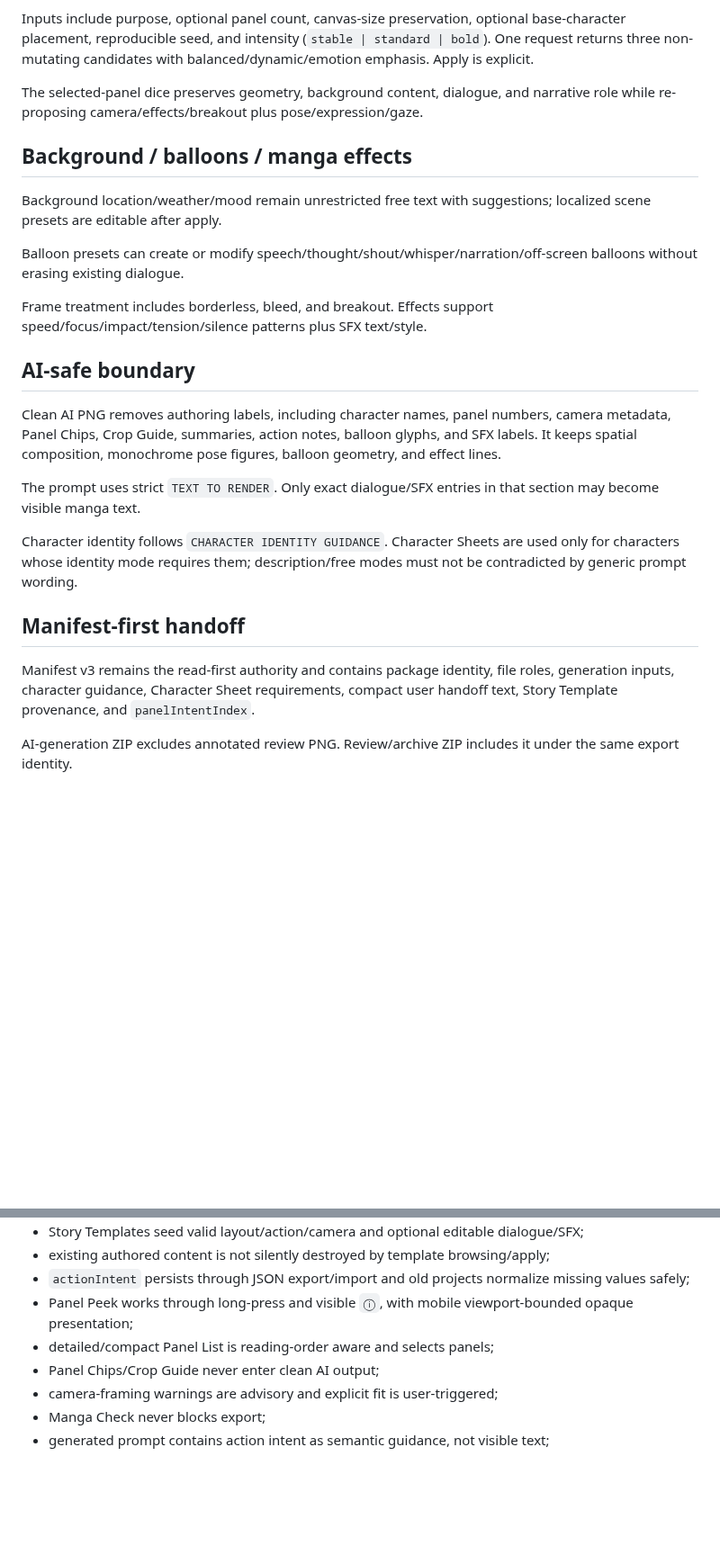
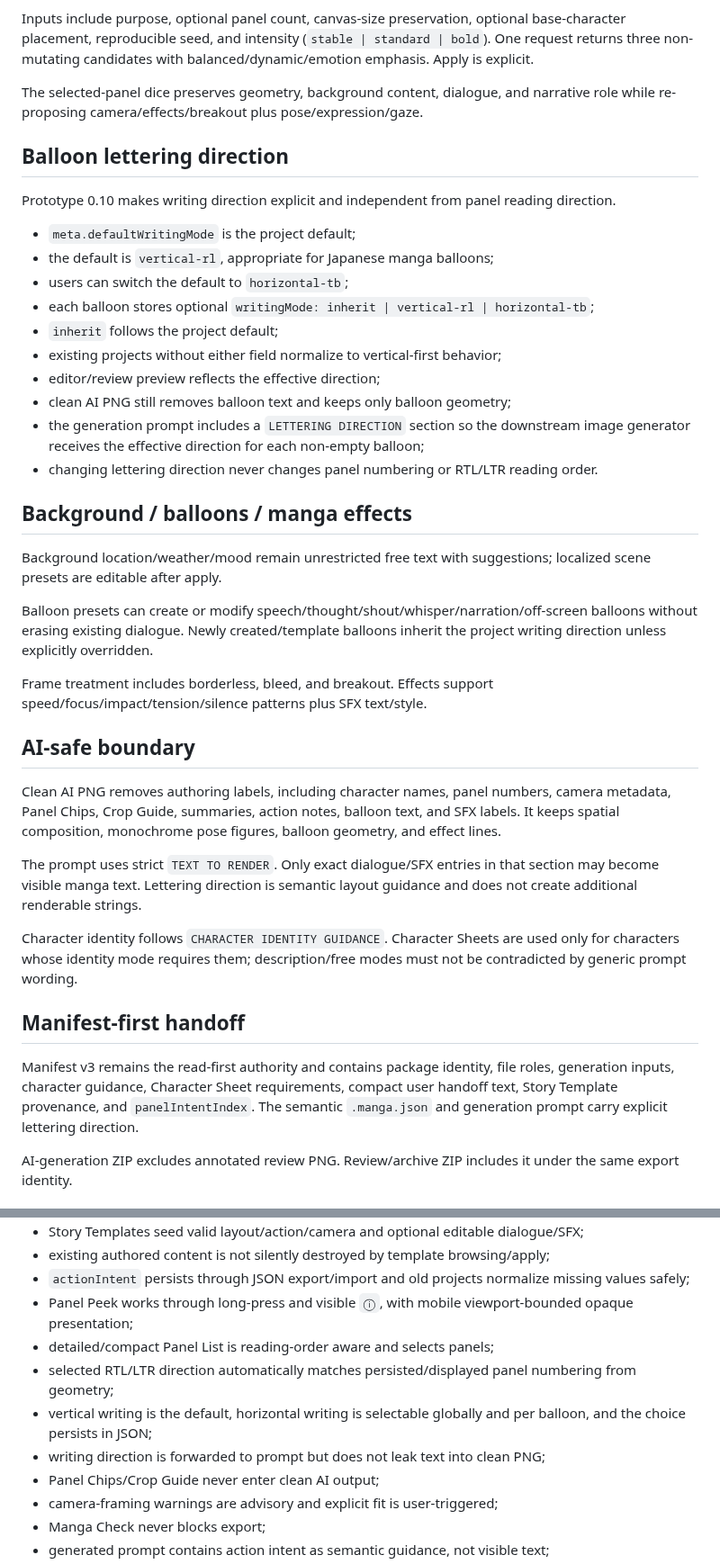
Before and after one commit to c-a-p-engineer/manga-blueprint-studio, a Markdown page: docs/PRODUCT.md, 2 parts joined by grey strips. Shown at 90% size. Drawn GitHub-style; blank space fills up the shorter version.

Commit message:
docs: specify vertical-first lettering behavior

```diff
--- a/docs/PRODUCT.md
+++ b/docs/PRODUCT.md
@@ -174,25 +174,40 @@ Inputs include purpose, optional panel count, canvas-size preservation, optional
 
 The selected-panel dice preserves geometry, background content, dialogue, and narrative role while re-proposing camera/effects/breakout plus pose/expression/gaze.
 
+## Balloon lettering direction
+
+Prototype 0.10 makes writing direction explicit and independent from panel reading direction.
+
+- `meta.defaultWritingMode` is the project default;
+- the default is `vertical-rl`, appropriate for Japanese manga balloons;
+- users can switch the default to `horizontal-tb`;
+- each balloon stores optional `writingMode: inherit | vertical-rl | horizontal-tb`;
+- `inherit` follows the project default;
+- existing projects without either field normalize to vertical-first behavior;
+- editor/review preview reflects the effective direction;
+- clean AI PNG still removes balloon text and keeps only balloon geometry;
+- the generation prompt includes a `LETTERING DIRECTION` section so the downstream image generator receives the effective direction for each non-empty balloon;
+- changing lettering direction never changes panel numbering or RTL/LTR reading order.
+
 ## Background / balloons / manga effects
 
 Background location/weather/mood remain unrestricted free text with suggestions; localized scene presets are editable after apply.
 
-Balloon presets can create or modify speech/thought/shout/whisper/narration/off-screen balloons without erasing existing dialogue.
+Balloon presets can create or modify speech/thought/shout/whisper/narration/off-screen balloons without erasing existing dialogue. Newly created/template balloons inherit the project writing direction unless explicitly overridden.
 
 Frame treatment includes borderless, bleed, and breakout. Effects support speed/focus/impact/tension/silence patterns plus SFX text/style.
 
 ## AI-safe boundary
 
-Clean AI PNG removes authoring labels, including character names, panel numbers, camera metadata, Panel Chips, Crop Guide, summaries, action notes, balloon glyphs, and SFX labels. It keeps spatial composition, monochrome pose figures, balloon geometry, and effect lines.
+Clean AI PNG removes authoring labels, including character names, panel numbers, camera metadata, Panel Chips, Crop Guide, summaries, action notes, balloon text, and SFX labels. It keeps spatial composition, monochrome pose figures, balloon geometry, and effect lines.
 
-The prompt uses strict `TEXT TO RENDER`. Only exact dialogue/SFX entries in that section may become visible manga text.
+The prompt uses strict `TEXT TO RENDER`. Only exact dialogue/SFX entries in that section may become visible manga text. Lettering direction is semantic layout guidance and does not create additional renderable strings.
 
 Character identity follows `CHARACTER IDENTITY GUIDANCE`. Character Sheets are used only for characters whose identity mode requires them; description/free modes must not be contradicted by generic prompt wording.
 
 ## Manifest-first handoff
 
-Manifest v3 remains the read-first authority and contains package identity, file roles, generation inputs, character guidance, Character Sheet requirements, compact user handoff text, Story Template provenance, and `panelIntentIndex`.
+Manifest v3 remains the read-first authority and contains package identity, file roles, generation inputs, character guidance, Character Sheet requirements, compact user handoff text, Story Template provenance, and `panelIntentIndex`. The semantic `.manga.json` and generation prompt carry explicit lettering direction.
 
 AI-generation ZIP excludes annotated review PNG. Review/archive ZIP includes it under the same export identity.
 
@@ -208,6 +223,9 @@ AI-generation ZIP excludes annotated review PNG. Review/archive ZIP includes it
 - `actionIntent` persists through JSON export/import and old projects normalize missing values safely;
 - Panel Peek works through long-press and visible `ⓘ`, with mobile viewport-bounded opaque presentation;
 - detailed/compact Panel List is reading-order aware and selects panels;
+- selected RTL/LTR direction automatically matches persisted/displayed panel numbering from geometry;
+- vertical writing is the default, horizontal writing is selectable globally and per balloon, and the choice persists in JSON;
+- writing direction is forwarded to prompt but does not leak text into clean PNG;
 - Panel Chips/Crop Guide never enter clean AI output;
 - camera-framing warnings are advisory and explicit fit is user-triggered;
 - Manga Check never blocks export;
```
Also changed, not shown: other parts of docs/PRODUCT.md (+4 -4 lines).
